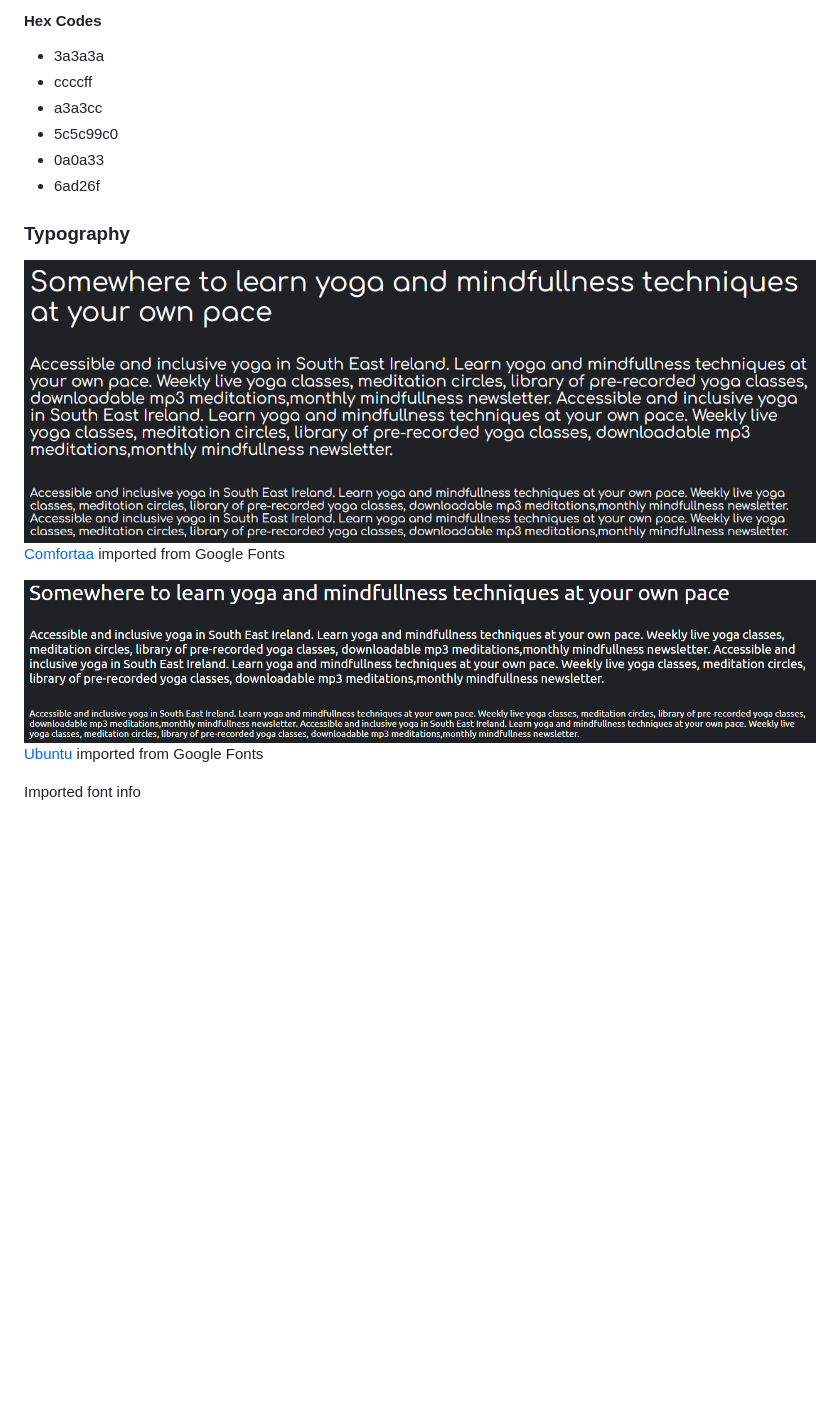
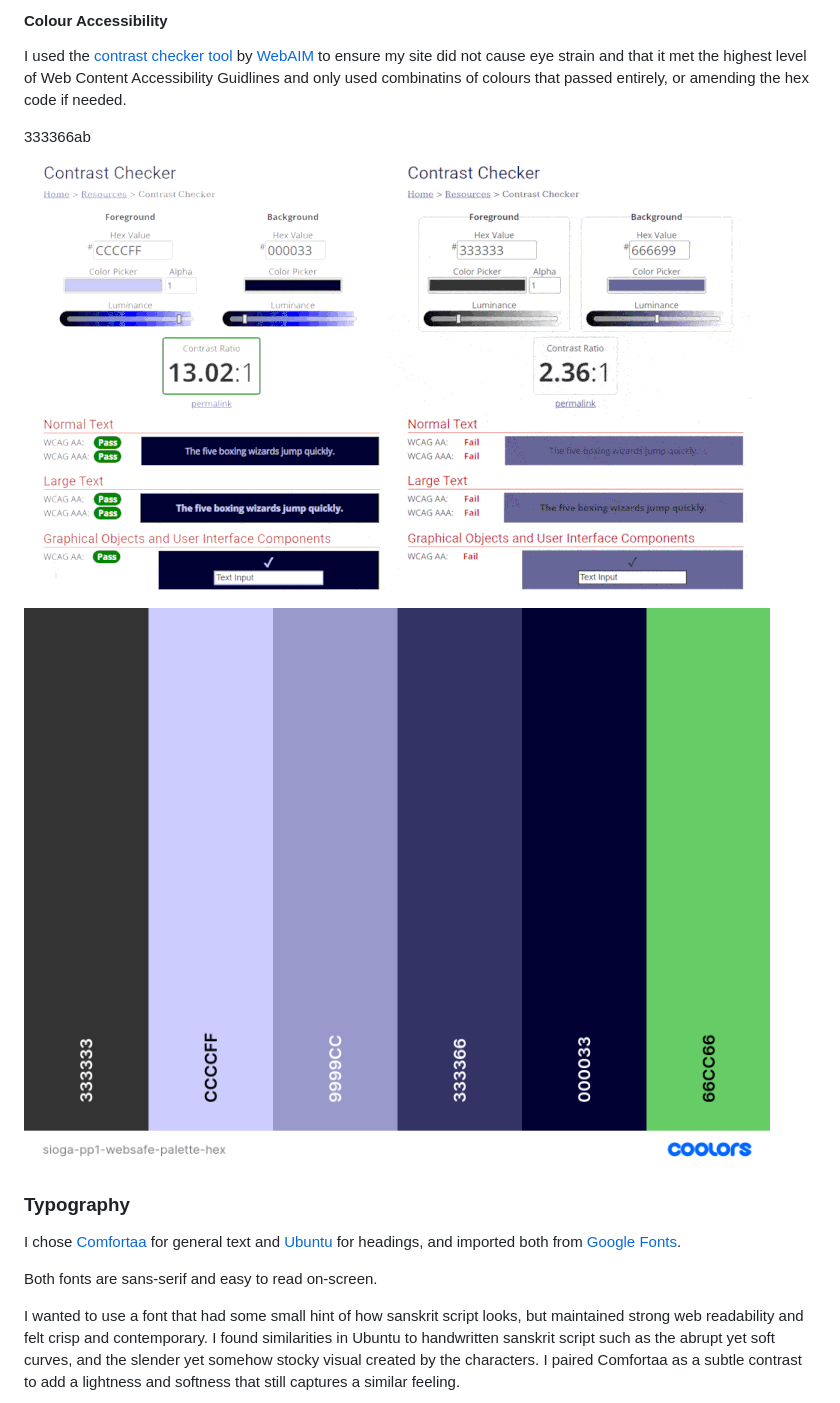
Before and after one commit to siogeile/sioga, a Markdown page: readme.md, the part around the change printed below. Rendered like a GitHub page; pictures changed too: assets/images/sioga-websafe-palette.png (added), assets/images/webaim-contrast-failed.gif (added), assets/images/webaim-contrast-passed.gif (added); blank space fills up the shorter version.

Commit message:
edit hex codes, add to colour scheme and typography in design section of readme

```diff
--- a/readme.md
+++ b/readme.md
@@ -86,18 +86,19 @@ Add all information about your colour scheme for your site here. You can explain
 
-#### Hex Codes
-- 3a3a3a
-- ccccff
-- a3a3cc
-- 5c5c99c0
-- 0a0a33
-- 6ad26f
+#### Colour Accessibility
+
+I used the [contrast checker tool](https://webaim.org/resources/contrastchecker/) by [WebAIM](https://webaim.org/) to ensure my site did not cause eye strain and that it met the highest level of Web Content Accessibility Guidlines and only used combinatins of colours that passed entirely, or amending the hex code if needed.
+
+333366ab
+
+![WCAGPASS](/assets/images/webaim-contrast-passed.gif "web aim wcag pass tests") ![WCAGPASS](/assets/images/webaim-contrast-failed.gif "web aim wcag fail tests")
+
+![sioga-6-color-palette](/assets/images/sioga-websafe-palette.png "6 color websafe palette of 'Jet', 'Lavender Blue', 'Blue Bell', 'Space Cadet', 'Oxford Blue' and 'Mantis'")
 
 ### Typography
 
-![Comfortaa](/assets/images/comfortaa-google-fonts.png "Comfortaa")[Comfortaa](https://fonts.google.com/specimen/Comfortaa) imported from Google Fonts
+I chose [Comfortaa](https://fonts.google.com/specimen/Comfortaa) for general text and [Ubuntu](https://fonts.google.com/specimen/Ubuntu) for headings, and imported both from [Google Fonts](https://fonts.google.com/).
 
-![Ubuntu](/assets/images/ubuntu-google-fonts.png "Ubuntu")
-[Ubuntu](https://fonts.google.com/specimen/Ubuntu) imported from Google Fonts
+Both fonts are sans-serif and easy to read on-screen.
 
-Imported font info
+I wanted to use a font that had some small hint of how sanskrit script looks, but maintained strong web readability and felt crisp and contemporary. I found similarities in Ubuntu to handwritten sanskrit script such as the abrupt yet soft curves, and the slender yet somehow stocky visual created by the characters. I paired Comfortaa as a subtle contrast to add a lightness and softness that still captures a similar feeling.
 
```
Also changed, not shown: other parts of readme.md (+5 -8 lines), assets/images/sioga-color-palette.png, assets/images/wordmarkit-googlefonts-previews-light.png (added), assets/images/wordmarkit-googlefonts-previews.png (added), 3 other files.
